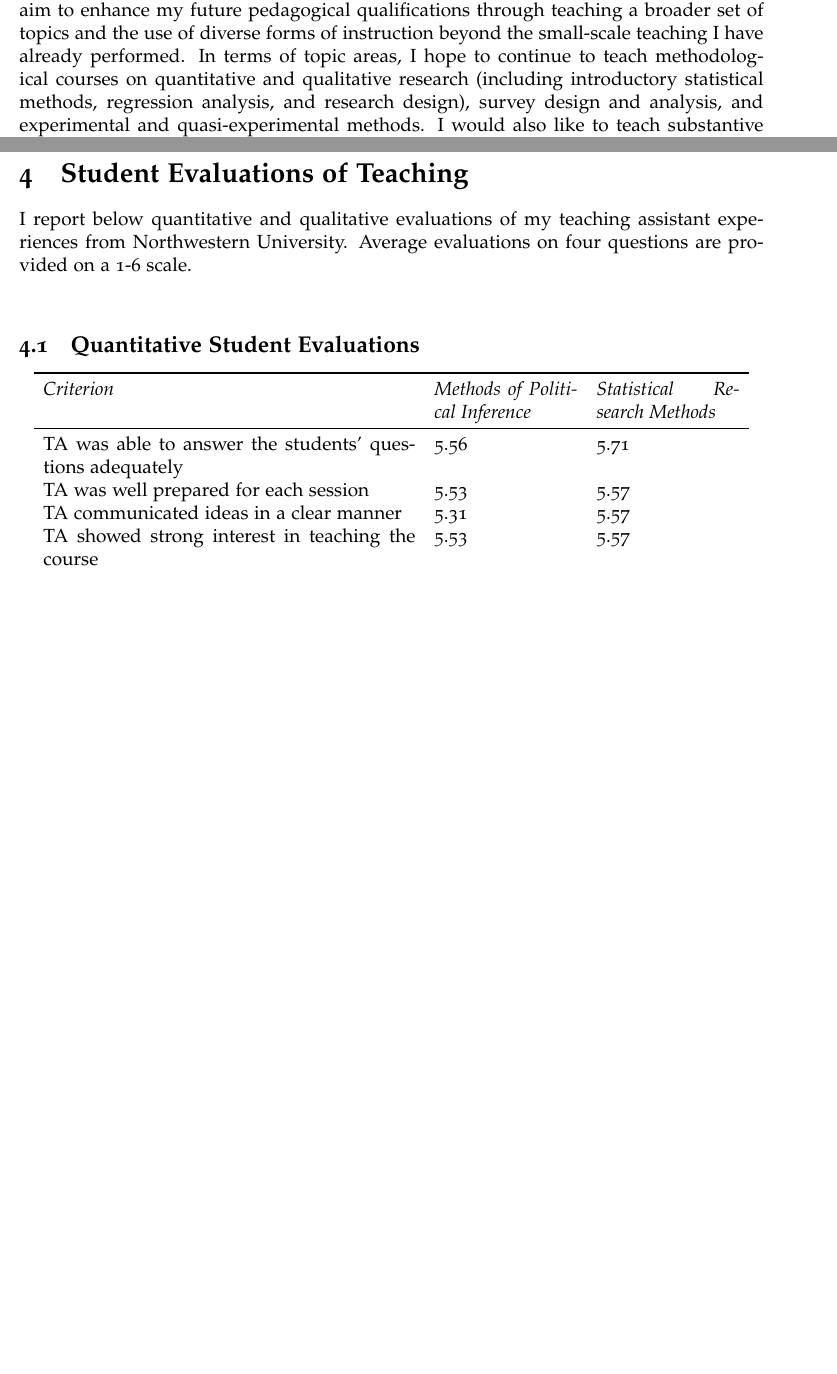
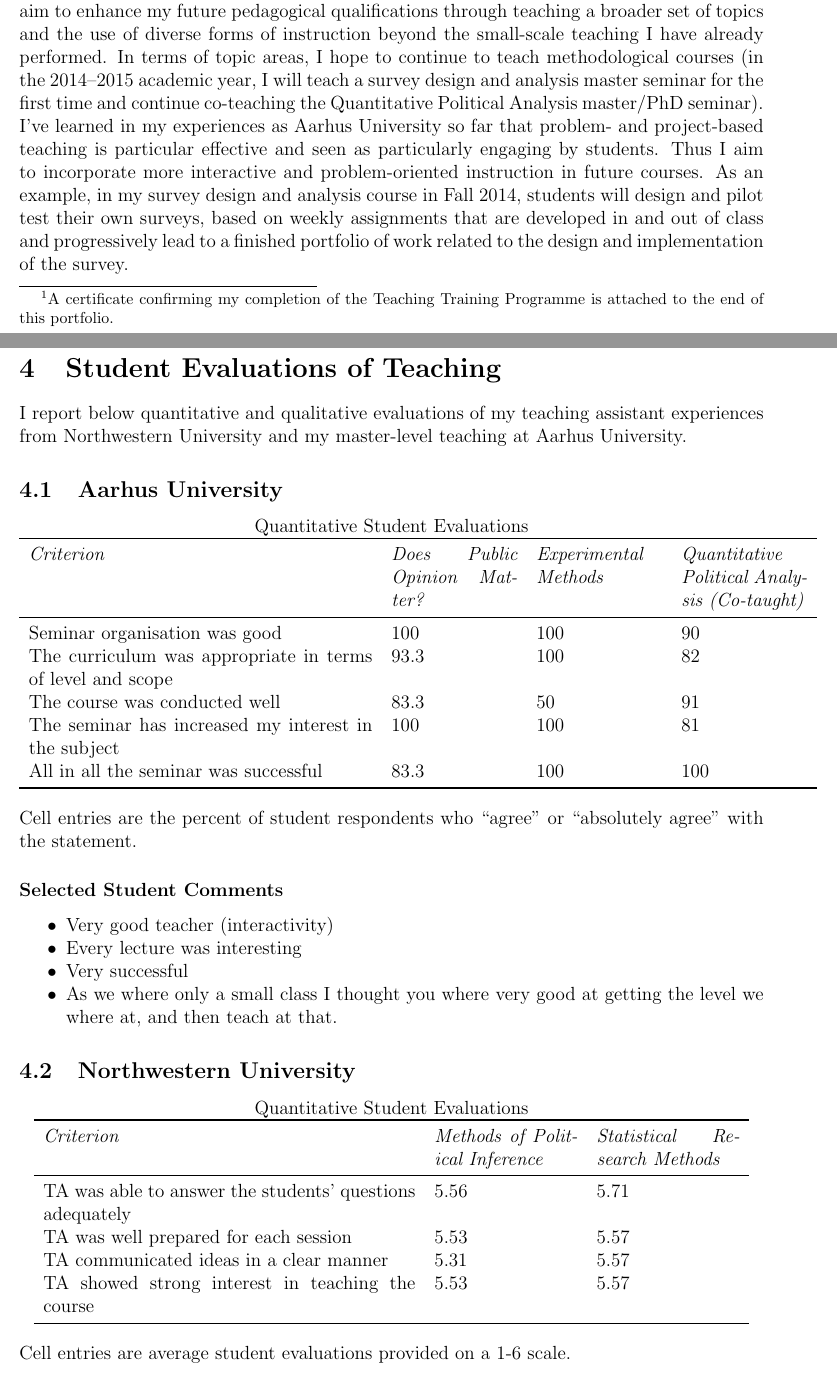
Before and after one commit to leeper/leeper.github.io, a LaTeX CV (cv/TeachingPortfolio.tex): two parts of pages 6 and 8 of 8 before the commit and two parts of pages 6 and 8 of 9 after it, joined at a grey line, cut so that both start at the same text, the shorter picture padded with empty space. Compiled offline with pdfLaTeX.

Commit message:
update teaching materials

```diff
--- a/cv/TeachingPortfolio.tex
+++ b/cv/TeachingPortfolio.tex
@@ -1,13 +1,12 @@
 \documentclass[12pt]{article}
 \usepackage{hyperref, tabularx, booktabs, mdwlist, verbatim}
 \usepackage[top=1in, bottom=1in, left=1in, right=1in]{geometry}
-\usepackage[sc,osf]{mathpazo}
 \hypersetup{
     bookmarks=false,         % show bookmarks bar?
     pdfstartview={FitH},    % fits the width of the page to the window
     pdftitle={Teaching Portfolio},    % title
     pdfauthor={Thomas J. Leeper},     % author
-    pdfsubject={Curriculum Vitae},   % subject of the document
+    pdfsubject={Teaching Portfolio},   % subject of the document
     pdfkeywords={Thomas J. Leeper} {Leeper} {Teaching} {Teaching Portfolio}, % list of keywords
     pdfnewwindow=true,      % links in new window
     pdfborder={0 0 0}
@@ -150,7 +144,7 @@ I have been involved in the following formal pedagogical training:
 
 \begin{itemize*}
 \item Educational IT -- Go Online (Aarhus University, 2013)
-\item Teaching Training Programme for Assistant Professors and Postdocs (Aarhus University, 2013)
+\item Teaching Training Programme for Assistant Professors and Postdocs (Aarhus University, 2013)\footnote{A certificate confirming my completion of the Teaching Training Programme is attached to the end of this portfolio.}
 \item New Teaching Assistant Conference (Northwestern University, 2010)
 \end{itemize*}
 
@@ -160,22 +154,55 @@ This broad scholarly grazing reflects my similarly diverse graduate education se
 
 \subsection{Future Pedagogical Activities}
 
-While the materials included in this portfolio reflect my past teaching experiences, I also aim to enhance my future pedagogical qualifications through teaching a broader set of topics and the use of diverse forms of instruction beyond the small-scale teaching I have already performed. In terms of topic areas, I hope to continue to teach methodological courses on quantitative and qualitative research (including introductory statistical methods, regression analysis, and research design), survey design and analysis, and experimental and quasi-experimental methods. I would also like to teach substantive courses on additional areas of public opinion research (including framing and selective exposure), political communication, American politics, and specific topics in political psychology (including social cognition and motivated reasoning). Another course I am to design and teach in the near future will examine philosophical questions surrounding causation, contemporary methods for drawing causal inferences, and political controversies that center on claims about causality. Though I feel seminar style is an ideal pedagogical format, I am also interested in pursuing online, blended, and large lecture teaching formats.
+While the materials included in this portfolio reflect my past teaching experiences, I also aim to enhance my future pedagogical qualifications through teaching a broader set of topics and the use of diverse forms of instruction beyond the small-scale teaching I have already performed. In terms of topic areas, I hope to continue to teach methodological courses (in the 2014--2015 academic year, I will teach a survey design and analysis master seminar for the first time and continue co-teaching the Quantitative Political Analysis master/PhD seminar). I've learned in my experiences as Aarhus University so far that problem- and project-based teaching is particular effective and seen as particularly engaging by students. Thus I aim to incorporate more interactive and problem-oriented instruction in future courses. As an example, in my survey design and analysis course in Fall 2014, students will design and pilot test their own surveys, based on weekly assignments that are developed in and out of class and progressively lead to a finished portfolio of work related to the design and implementation of the survey.
+
+Also in 2014--2015, I will teach a substantive courses on American politics and in the future I hope provide instruction (at both the MA and BA levels) in additional areas of comparative politics, especially public opinion research (including framing and selective exposure), political communication, and specific topics in political psychology (including social cognition and motivated reasoning). Another course I am to design and teach in the near future will examine philosophical questions surrounding causation, contemporary methods for drawing causal inferences, and political controversies that center on claims about causality. Though I feel seminar style is an ideal pedagogical format, I am also interested in pursuing online, blended, and large lecture teaching formats.
 
 In the area of methodological coursework, I am also eager to design more extensive curricula in political analysis that reflect the current trend toward identification-oriented social science. Specifically, I would like to work collaboratively to develop a coherent and comprehensive methodological sequence for bachelor, master, and doctoral students that touches on quantitative, qualitative, and philosophical issues of causation. The utility of both general tools and substantive knowledge of causation in politics and policymaking are similarly valuable for their subsequent careers and roles as democratic citizens.
 
 I have also begun working to develop teaching materials, including innovative instructional texts and assignments, aimed at learning statistical theory and practice through the R statistical language. A working draft of these materials is publicly available at \url{http://www.thomasleeper.com/Rcourse}. More broadly, I aim in all of my teaching to produce and disseminate teaching materials for use by others, under free and open-source licenses. Toward this end, all of my current and future courses are hosted on GitHub (e.g., \url{https://github.com/leeper/opinioncourse}), which allows other teachers and students to easily copy and modify my course materials for their own purposes.
 
-%My approach to future teaching is open-minded and pluralistic: my goal as an educator is to challenge students to think about things they have never thought about before, consider issues in new ways, and learn how to approach future challenges in an insightful and rigorous fashion. As a result, I am open teaching courses that involve nontraditional pedagogy, such as online instruction and community service-based or problem-based learning. Prior to beginning my academic career, I worked as a private sector researcher studying the effectiveness of service-learning. I would be interested in applying my research and training from that earlier career in helping students to approach political issues in a hands-on fashion.
-
 \clearpage
 
 \section{Student Evaluations of Teaching}
 
-I report below quantitative and qualitative evaluations of my teaching assistant experiences from Northwestern University. Average evaluations on four questions are provided on a 1-6 scale.\\
+I report below quantitative and qualitative evaluations of my teaching assistant experiences from Northwestern University and my master-level teaching at Aarhus University.
 
-\subsection{Quantitative Student Evaluations}
+\subsection{Aarhus University}
+
 \begin{center}
+	Quantitative Student Evaluations
+	\begin{tabular}{p{3in} p{1.1in} p{1.1in} p{1.1in}}\toprule
+		\emph{Criterion}
+		&\emph{Does Public Opinion Matter?}
+		&\emph{Experimental Methods}
+		&\emph{Quantitative Political Analysis (Co-taught)}
+		\\ \midrule
+		Seminar organisation was good & 100 & 100 & 90\\
+		The curriculum was appropriate in terms of level and scope & 93.3 & 100 & 82\\
+		The course was conducted well & 83.3 & 50 & 91\\
+		The seminar has increased my interest in the subject & 100 & 100 & 81\\
+		All in all the seminar was successful & 83.3 & 100 & 100\\
+		\bottomrule
+	\end{tabular}
+\end{center}
+Cell entries are the percent of student respondents who ``agree'' or ``absolutely agree'' with the statement.
+
+
+\subsubsection*{Selected Student Comments}
+\begin{itemize*}
+	\item Very good teacher (interactivity)
+	\item Every lecture was interesting
+	\item Very successful
+	\item As we where only a small class I thought you where very good at getting the level we where at, and then teach at that.
+
+\end{itemize*}
+
+
+\subsection{Northwestern University}
+
+\begin{center}
+Quantitative Student Evaluations
 \begin{tabular}{p{3.25in} p{1.25in} p{1.25in}}\toprule
 \emph{Criterion}
 &\emph{Methods of Political Inference}
@@ -187,4 +214,5 @@ TA showed strong interest in teaching the course 			&5.53	&5.57\\
 \bottomrule
 \end{tabular}
 \end{center}
+Cell entries are average student evaluations provided on a 1-6 scale.
 
```
Also changed, not shown: teaching.md (+2 -0 lines), cv/TeachingPortfolio.pdf, cv/TeachingPortfolio.tex (7 more changed lines).
